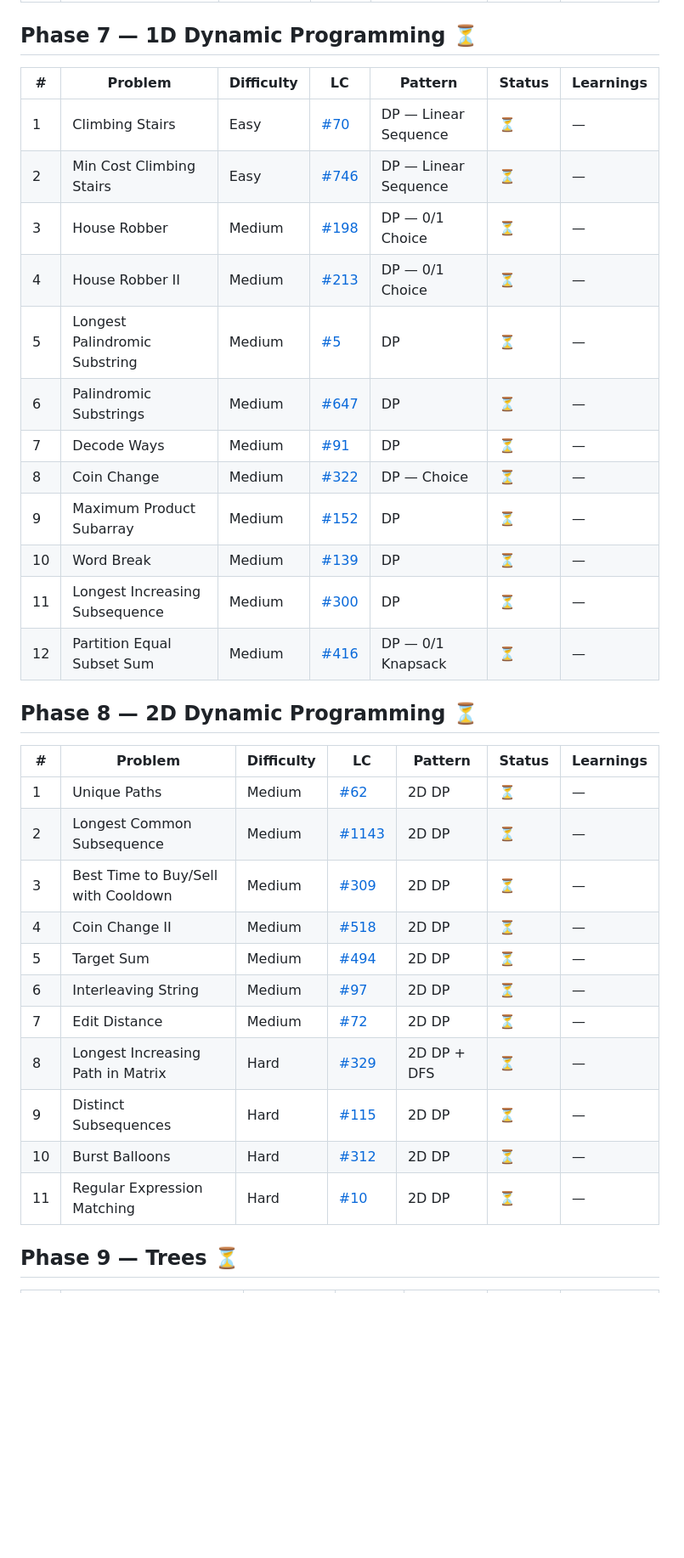
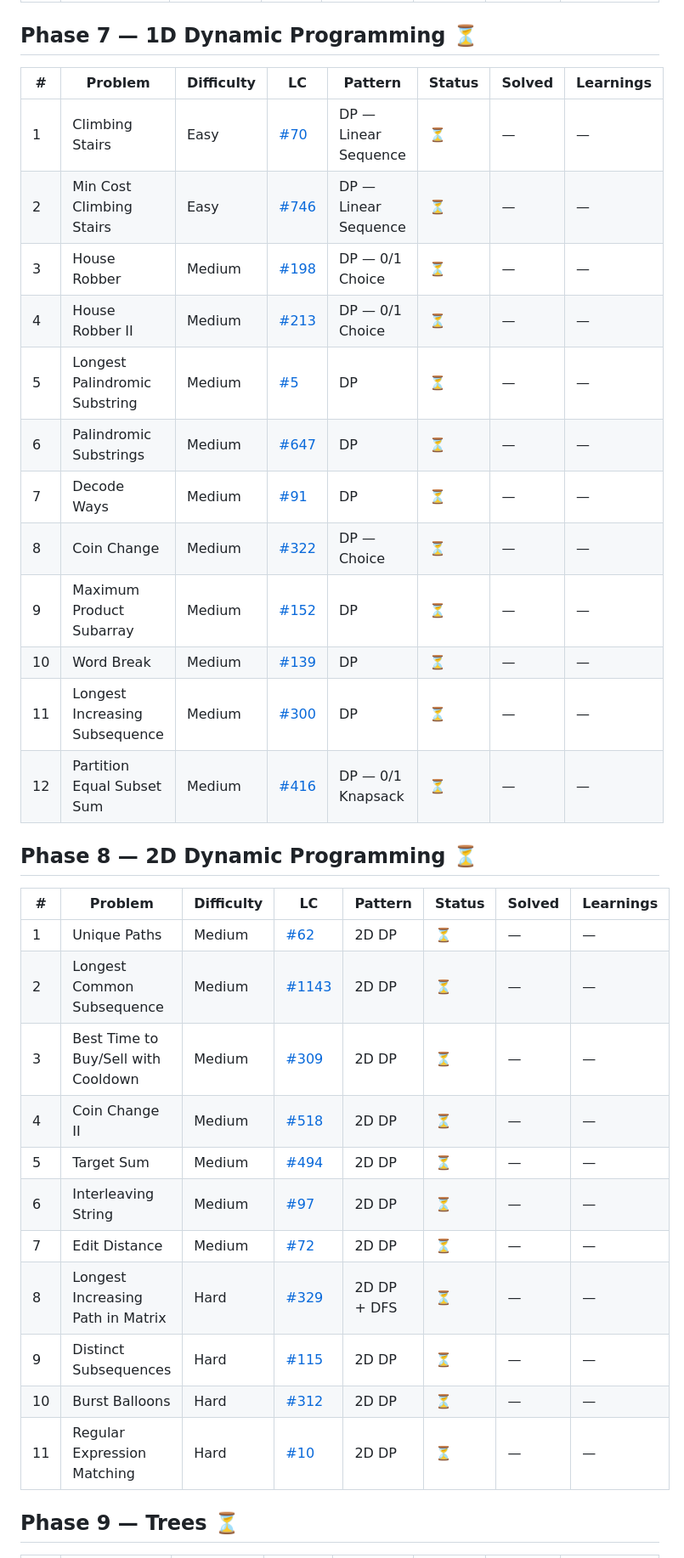
Before and after one commit to hellosafwaan/algorithms, a Markdown page: TRACKER.md, the part around one of its changes. Shown at 85% size. Drawn GitHub-style; blank space fills up the shorter version.

Commit message:
updated tracker with completion dates

```diff
--- a/TRACKER.md
+++ b/TRACKER.md
@@ -133,36 +133,36 @@ Last updated: 2026-06-15
 
 ## Phase 7 — 1D Dynamic Programming ⏳
 
-| # | Problem | Difficulty | LC | Pattern | Status | Learnings |
-|---|---------|------------|----|---------|--------|-----------|
-| 1 | Climbing Stairs | Easy | [#70](https://leetcode.com/problems/climbing-stairs/) | DP — Linear Sequence | ⏳ | — |
-| 2 | Min Cost Climbing Stairs | Easy | [#746](https://leetcode.com/problems/min-cost-climbing-stairs/) | DP — Linear Sequence | ⏳ | — |
-| 3 | House Robber | Medium | [#198](https://leetcode.com/problems/house-robber/) | DP — 0/1 Choice | ⏳ | — |
-| 4 | House Robber II | Medium | [#213](https://leetcode.com/problems/house-robber-ii/) | DP — 0/1 Choice | ⏳ | — |
-| 5 | Longest Palindromic Substring | Medium | [#5](https://leetcode.com/problems/longest-palindromic-substring/) | DP | ⏳ | — |
-| 6 | Palindromic Substrings | Medium | [#647](https://leetcode.com/problems/palindromic-substrings/) | DP | ⏳ | — |
-| 7 | Decode Ways | Medium | [#91](https://leetcode.com/problems/decode-ways/) | DP | ⏳ | — |
-| 8 | Coin Change | Medium | [#322](https://leetcode.com/problems/coin-change/) | DP — Choice | ⏳ | — |
-| 9 | Maximum Product Subarray | Medium | [#152](https://leetcode.com/problems/maximum-product-subarray/) | DP | ⏳ | — |
-| 10 | Word Break | Medium | [#139](https://leetcode.com/problems/word-break/) | DP | ⏳ | — |
-| 11 | Longest Increasing Subsequence | Medium | [#300](https://leetcode.com/problems/longest-increasing-subsequence/) | DP | ⏳ | — |
-| 12 | Partition Equal Subset Sum | Medium | [#416](https://leetcode.com/problems/partition-equal-subset-sum/) | DP — 0/1 Knapsack | ⏳ | — |
+| # | Problem | Difficulty | LC | Pattern | Status | Solved | Learnings |
+|---|---------|------------|----|---------|--------|--------|-----------|
+| 1 | Climbing Stairs | Easy | [#70](https://leetcode.com/problems/climbing-stairs/) | DP — Linear Sequence | ⏳ | — | — |
+| 2 | Min Cost Climbing Stairs | Easy | [#746](https://leetcode.com/problems/min-cost-climbing-stairs/) | DP — Linear Sequence | ⏳ | — | — |
+| 3 | House Robber | Medium | [#198](https://leetcode.com/problems/house-robber/) | DP — 0/1 Choice | ⏳ | — | — |
+| 4 | House Robber II | Medium | [#213](https://leetcode.com/problems/house-robber-ii/) | DP — 0/1 Choice | ⏳ | — | — |
+| 5 | Longest Palindromic Substring | Medium | [#5](https://leetcode.com/problems/longest-palindromic-substring/) | DP | ⏳ | — | — |
+| 6 | Palindromic Substrings | Medium | [#647](https://leetcode.com/problems/palindromic-substrings/) | DP | ⏳ | — | — |
+| 7 | Decode Ways | Medium | [#91](https://leetcode.com/problems/decode-ways/) | DP | ⏳ | — | — |
+| 8 | Coin Change | Medium | [#322](https://leetcode.com/problems/coin-change/) | DP — Choice | ⏳ | — | — |
+| 9 | Maximum Product Subarray | Medium | [#152](https://leetcode.com/problems/maximum-product-subarray/) | DP | ⏳ | — | — |
+| 10 | Word Break | Medium | [#139](https://leetcode.com/problems/word-break/) | DP | ⏳ | — | — |
+| 11 | Longest Increasing Subsequence | Medium | [#300](https://leetcode.com/problems/longest-increasing-subsequence/) | DP | ⏳ | — | — |
+| 12 | Partition Equal Subset Sum | Medium | [#416](https://leetcode.com/problems/partition-equal-subset-sum/) | DP — 0/1 Knapsack | ⏳ | — | — |
 
 ## Phase 8 — 2D Dynamic Programming ⏳
 
-| # | Problem | Difficulty | LC | Pattern | Status | Learnings |
-|---|---------|------------|----|---------|--------|-----------|
-| 1 | Unique Paths | Medium | [#62](https://leetcode.com/problems/unique-paths/) | 2D DP | ⏳ | — |
-| 2 | Longest Common Subsequence | Medium | [#1143](https://leetcode.com/problems/longest-common-subsequence/) | 2D DP | ⏳ | — |
-| 3 | Best Time to Buy/Sell with Cooldown | Medium | [#309](https://leetcode.com/problems/best-time-to-buy-and-sell-stock-with-cooldown/) | 2D DP | ⏳ | — |
-| 4 | Coin Change II | Medium | [#518](https://leetcode.com/problems/coin-change-ii/) | 2D DP | ⏳ | — |
-| 5 | Target Sum | Medium | [#494](https://leetcode.com/problems/target-sum/) | 2D DP | ⏳ | — |
-| 6 | Interleaving String | Medium | [#97](https://leetcode.com/problems/interleaving-string/) | 2D DP | ⏳ | — |
-| 7 | Edit Distance | Medium | [#72](https://leetcode.com/problems/edit-distance/) | 2D DP | ⏳ | — |
-| 8 | Longest Increasing Path in Matrix | Hard | [#329](https://leetcode.com/problems/longest-increasing-path-in-a-matrix/) | 2D DP + DFS | ⏳ | — |
-| 9 | Distinct Subsequences | Hard | [#115](https://leetcode.com/problems/distinct-subsequences/) | 2D DP | ⏳ | — |
-| 10 | Burst Balloons | Hard | [#312](https://leetcode.com/problems/burst-balloons/) | 2D DP | ⏳ | — |
-| 11 | Regular Expression Matching | Hard | [#10](https://leetcode.com/problems/regular-expression-matching/) | 2D DP | ⏳ | — |
+| # | Problem | Difficulty | LC | Pattern | Status | Solved | Learnings |
+|---|---------|------------|----|---------|--------|--------|-----------|
+| 1 | Unique Paths | Medium | [#62](https://leetcode.com/problems/unique-paths/) | 2D DP | ⏳ | — | — |
+| 2 | Longest Common Subsequence | Medium | [#1143](https://leetcode.com/problems/longest-common-subsequence/) | 2D DP | ⏳ | — | — |
+| 3 | Best Time to Buy/Sell with Cooldown | Medium | [#309](https://leetcode.com/problems/best-time-to-buy-and-sell-stock-with-cooldown/) | 2D DP | ⏳ | — | — |
+| 4 | Coin Change II | Medium | [#518](https://leetcode.com/problems/coin-change-ii/) | 2D DP | ⏳ | — | — |
+| 5 | Target Sum | Medium | [#494](https://leetcode.com/problems/target-sum/) | 2D DP | ⏳ | — | — |
+| 6 | Interleaving String | Medium | [#97](https://leetcode.com/problems/interleaving-string/) | 2D DP | ⏳ | — | — |
+| 7 | Edit Distance | Medium | [#72](https://leetcode.com/problems/edit-distance/) | 2D DP | ⏳ | — | — |
+| 8 | Longest Increasing Path in Matrix | Hard | [#329](https://leetcode.com/problems/longest-increasing-path-in-a-matrix/) | 2D DP + DFS | ⏳ | — | — |
+| 9 | Distinct Subsequences | Hard | [#115](https://leetcode.com/problems/distinct-subsequences/) | 2D DP | ⏳ | — | — |
+| 10 | Burst Balloons | Hard | [#312](https://leetcode.com/problems/burst-balloons/) | 2D DP | ⏳ | — | — |
+| 11 | Regular Expression Matching | Hard | [#10](https://leetcode.com/problems/regular-expression-matching/) | 2D DP | ⏳ | — | — |
 
 ## Phase 9 — Trees ⏳
 
```
Also changed, not shown: other parts of TRACKER.md (+171 -171 lines).
